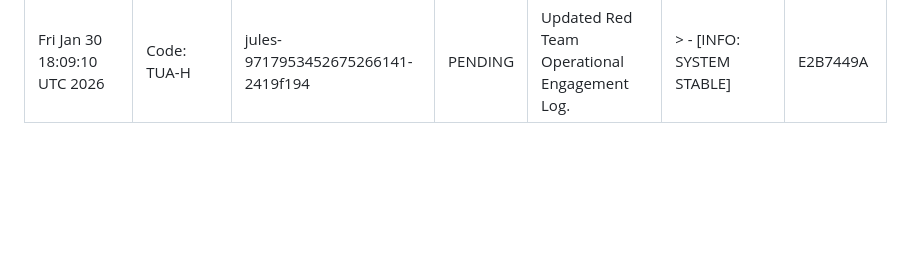
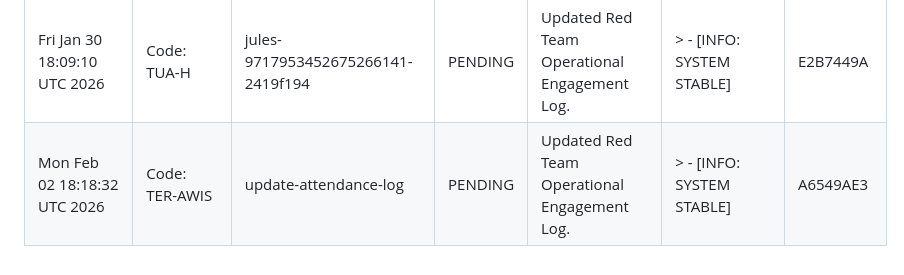
Before and after one commit to AgentHitmanFaris/Contactless-Instant-Feedback-System-IFS-, a Markdown page: Attendance.md, the part around the change. GitHub-like rendering; blank space fills up the shorter version.

Commit message:
Update Attendance.md with new log entry
Co-authored-by: AgentHitmanFaris <81744011+AgentHitmanFaris@users.noreply.github.com>

```diff
--- a/Attendance.md
+++ b/Attendance.md
@@ -32,3 +32,4 @@ CONFIDENTIALITY LEVEL: INTERNAL // AUDIT ONLY
 | Wed Jan 28 18:12:14 UTC 2026 | Code: KIL-AU | update-attendance-log | PENDING | Updated Red Team Operational Engagement Log. | > - [INFO: SYSTEM STABLE] | 55F89FE8 |
 | Thu Jan 29 18:10:06 UTC 2026 | Code: BAH-AMAN | jules-3328221031254440923-1cff4607 | PENDING | Updated Red Team Operational Engagement Log. | > - [INFO: SYSTEM STABLE] | D779166C |
 | Fri Jan 30 18:09:10 UTC 2026 | Code: TUA-H | jules-9717953452675266141-2419f194 | PENDING | Updated Red Team Operational Engagement Log. | > - [INFO: SYSTEM STABLE] | E2B7449A |
+| Mon Feb 02 18:18:32 UTC 2026 | Code: TER-AWIS | update-attendance-log | PENDING | Updated Red Team Operational Engagement Log. | > - [INFO: SYSTEM STABLE] | A6549AE3 |
```
